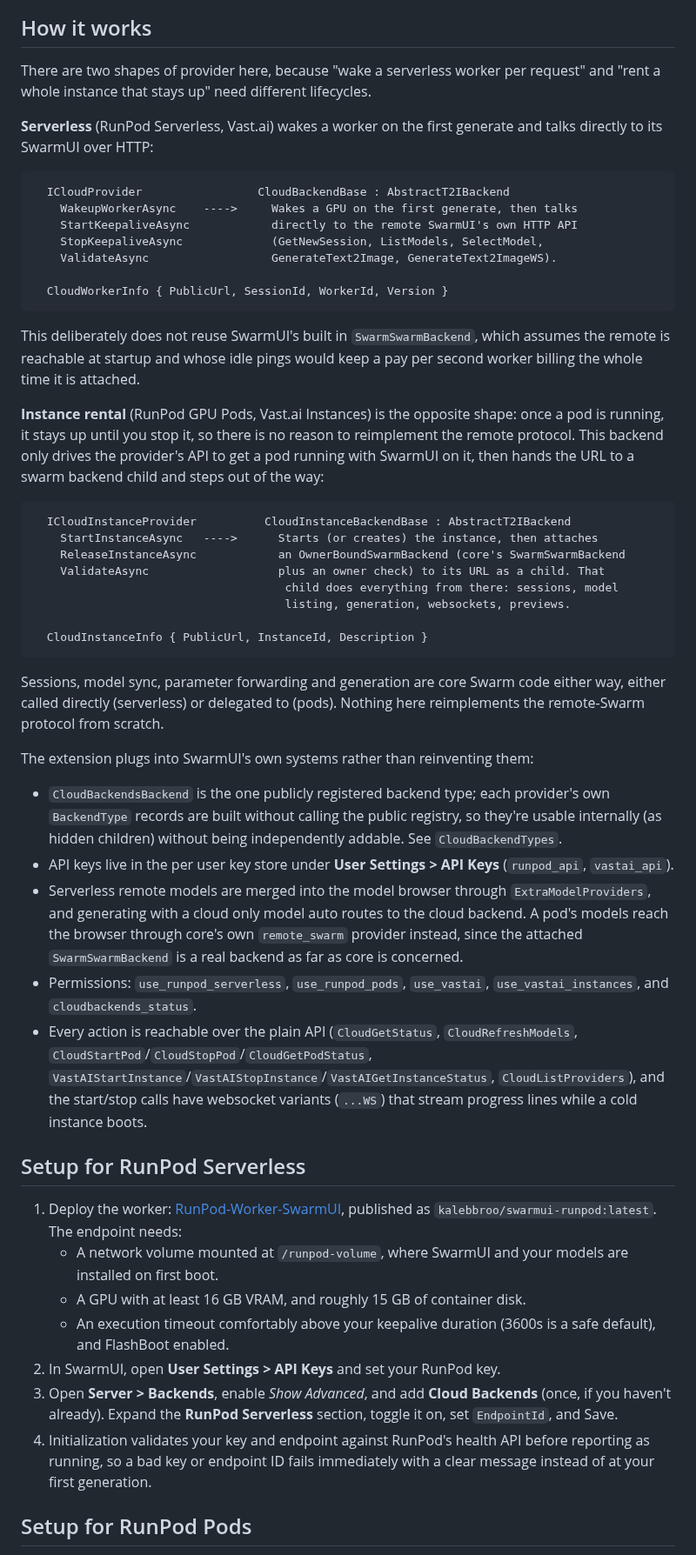
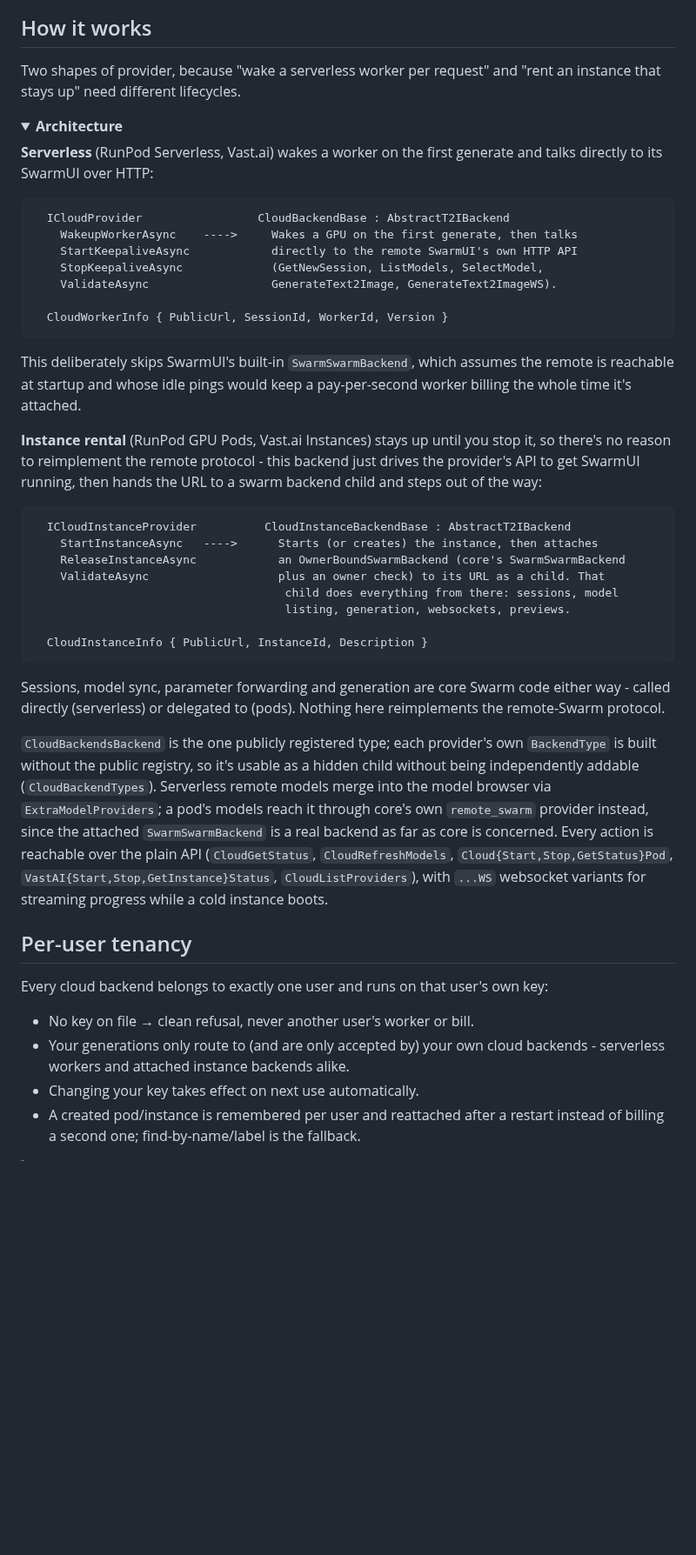
Before and after one commit to HartsyAI/SwarmUI-CloudBackends, a Markdown page: README.md, the part around one of its changes. Shown at 87% size. Drawn GitHub-style; folded sections open; blank space fills up the shorter version.

````diff
--- a/README.md
+++ b/README.md
@@ -39,7 +116,10 @@ The two "rent a whole instance" sections (RunPod GPU Pods, Vast.ai Instances) ad
 
 ## How it works
 
-There are two shapes of provider here, because "wake a serverless worker per request" and "rent a whole instance that stays up" need different lifecycles.
+Two shapes of provider, because "wake a serverless worker per request" and "rent an instance that stays up" need different lifecycles.
+
+<details>
+<summary><b>Architecture</b></summary>
 
 **Serverless** (RunPod Serverless, Vast.ai) wakes a worker on the first generate and talks directly to its SwarmUI over HTTP:
 
@@ -53,9 +133,9 @@ There are two shapes of provider here, because "wake a serverless worker per req
   CloudWorkerInfo { PublicUrl, SessionId, WorkerId, Version }
 ```
 
-This deliberately does not reuse SwarmUI's built in `SwarmSwarmBackend`, which assumes the remote is reachable at startup and whose idle pings would keep a pay per second worker billing the whole time it is attached.
+This deliberately skips SwarmUI's built-in `SwarmSwarmBackend`, which assumes the remote is reachable at startup and whose idle pings would keep a pay-per-second worker billing the whole time it's attached.
 
-**Instance rental** (RunPod GPU Pods, Vast.ai Instances) is the opposite shape: once a pod is running, it stays up until you stop it, so there is no reason to reimplement the remote protocol. This backend only drives the provider's API to get a pod running with SwarmUI on it, then hands the URL to a swarm backend child and steps out of the way:
+**Instance rental** (RunPod GPU Pods, Vast.ai Instances) stays up until you stop it, so there's no reason to reimplement the remote protocol - this backend just drives the provider's API to get SwarmUI running, then hands the URL to a swarm backend child and steps out of the way:
 
 ```
   ICloudInstanceProvider          CloudInstanceBackendBase : AbstractT2IBackend
@@ -68,25 +148,18 @@ This deliberately does not reuse SwarmUI's built in `SwarmSwarmBackend`, which a
   CloudInstanceInfo { PublicUrl, InstanceId, Description }
 ```
 
-Sessions, model sync, parameter forwarding and generation are core Swarm code either way, either called directly (serverless) or delegated to (pods). Nothing here reimplements the remote-Swarm protocol from scratch.
+Sessions, model sync, parameter forwarding and generation are core Swarm code either way - called directly (serverless) or delegated to (pods). Nothing here reimplements the remote-Swarm protocol.
 
-The extension plugs into SwarmUI's own systems rather than reinventing them:
+`CloudBackendsBackend` is the one publicly registered type; each provider's own `BackendType` is built without the public registry, so it's usable as a hidden child without being independently addable (`CloudBackendTypes`). Serverless remote models merge into the model browser via `ExtraModelProviders`; a pod's models reach it through core's own `remote_swarm` provider instead, since the attached `SwarmSwarmBackend` is a real backend as far as core is concerned. Every action is reachable over the plain API (`CloudGetStatus`, `CloudRefreshModels`, `Cloud{Start,Stop,GetStatus}Pod`, `VastAI{Start,Stop,GetInstance}Status`, `CloudListProviders`), with `...WS` websocket variants for streaming progress while a cold instance boots.
 
-* `CloudBackendsBackend` is the one publicly registered backend type; each provider's own `BackendType` records are built without calling the public registry, so they're usable internally (as hidden children) without being independently addable. See `CloudBackendTypes`.
-* API keys live in the per user key store under **User Settings > API Keys** (`runpod_api`, `vastai_api`).
-* Serverless remote models are merged into the model browser through `ExtraModelProviders`, and generating with a cloud only model auto routes to the cloud backend. A pod's models reach the browser through core's own `remote_swarm` provider instead, since the attached `SwarmSwarmBackend` is a real backend as far as core is concerned.
-* Permissions: `use_runpod_serverless`, `use_runpod_pods`, `use_vastai`, `use_vastai_instances`, and `cloudbackends_status`.
-* Every action is reachable over the plain API (`CloudGetStatus`, `CloudRefreshModels`, `CloudStartPod`/`CloudStopPod`/`CloudGetPodStatus`, `VastAIStartInstance`/`VastAIStopInstance`/`VastAIGetInstanceStatus`, `CloudListProviders`), and the start/stop calls have websocket variants (`...WS`) that stream progress lines while a cold instance boots.
+</details>
 
-## Setup for RunPod Serverless
+## Per-user tenancy
 
-1. Deploy the worker: [RunPod-Worker-SwarmUI](https://github.com/HartsyAI/RunPod-Worker-SwarmUI), published as `kalebbroo/swarmui-runpod:latest`. The endpoint needs:
-   * A network volume mounted at `/runpod-volume`, where SwarmUI and your models are installed on first boot.
-   * A GPU with at least 16 GB VRAM, and roughly 15 GB of container disk.
-   * An execution timeout comfortably above your keepalive duration (3600s is a safe default), and FlashBoot enabled.
-2. In SwarmUI, open **User Settings > API Keys** and set your RunPod key.
-3. Open **Server > Backends**, enable *Show Advanced*, and add **Cloud Backends** (once, if you haven't already). Expand the **RunPod Serverless** section, toggle it on, set `EndpointId`, and Save.
-4. Initialization validates your key and endpoint against RunPod's health API before reporting as running, so a bad key or endpoint ID fails immediately with a clear message instead of at your first generation.
+Every cloud backend belongs to exactly one user and runs on that user's own key:
 
-## Setup for RunPod Pods
+- No key on file → clean refusal, never another user's worker or bill.
+- Your generations only route to (and are only accepted by) your own cloud backends - serverless workers and attached instance backends alike.
+- Changing your key takes effect on next use automatically.
+- A created pod/instance is remembered per user and reattached after a restart instead of billing a second one; find-by-name/label is the fallback.
 
````
Also changed, not shown: other parts of README.md (+180 -127 lines), Assets/screenshots/swarmui-fresh-no-backends.png (added), Assets/screenshots/swarmui-installer-backend-choice.png (added), Assets/screenshots/vastai-create-volume-and-rent.png (added).
